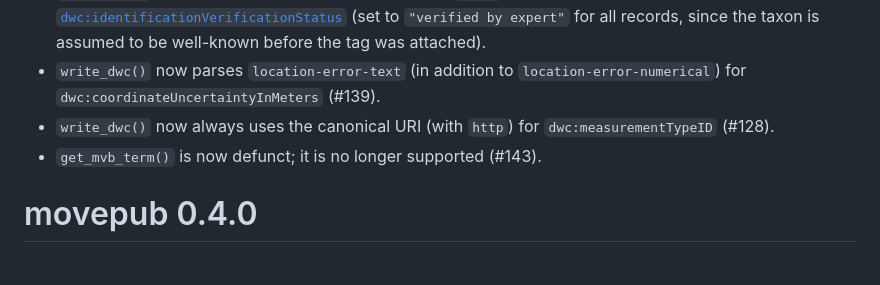
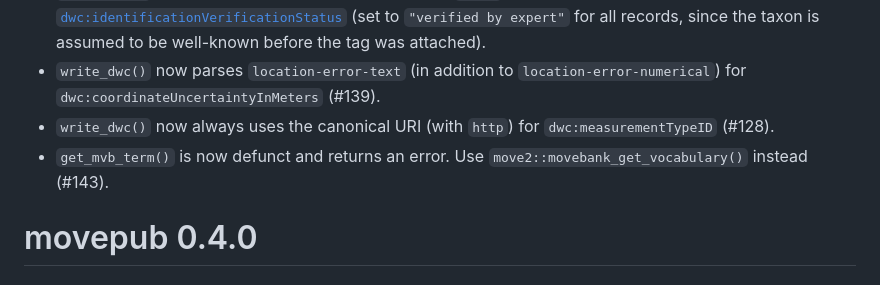
Before and after one commit to inbo/movepub, a Markdown page: NEWS.md, the part around the change. Drawn GitHub-style.

Commit message:
Rephrase

```diff
--- a/NEWS.md
+++ b/NEWS.md
@@ -9,7 +9,7 @@
 * `write_dwc()` now adds [georeferenceSources](http://rs.tdwg.org/dwc/terms/georeferenceSources) (set to `"GPS"` for GPS sensor data) and [`dwc:identificationVerificationStatus`](http://rs.tdwg.org/dwc/terms/identificationVerificationStatus) (set to `"verified by expert"` for all records, since the taxon is assumed to be well-known before the tag was attached).
 * `write_dwc()` now parses `location-error-text` (in addition to `location-error-numerical`) for `dwc:coordinateUncertaintyInMeters` (#139).
 * `write_dwc()` now always uses the canonical URI (with `http`) for `dwc:measurementTypeID` (#128).
-* `get_mvb_term()` is now defunct; it is no longer supported (#143).
+* `get_mvb_term()` is now defunct and returns an error. Use `move2::movebank_get_vocabulary()` instead (#143).
 
 # movepub 0.4.0
 
```
